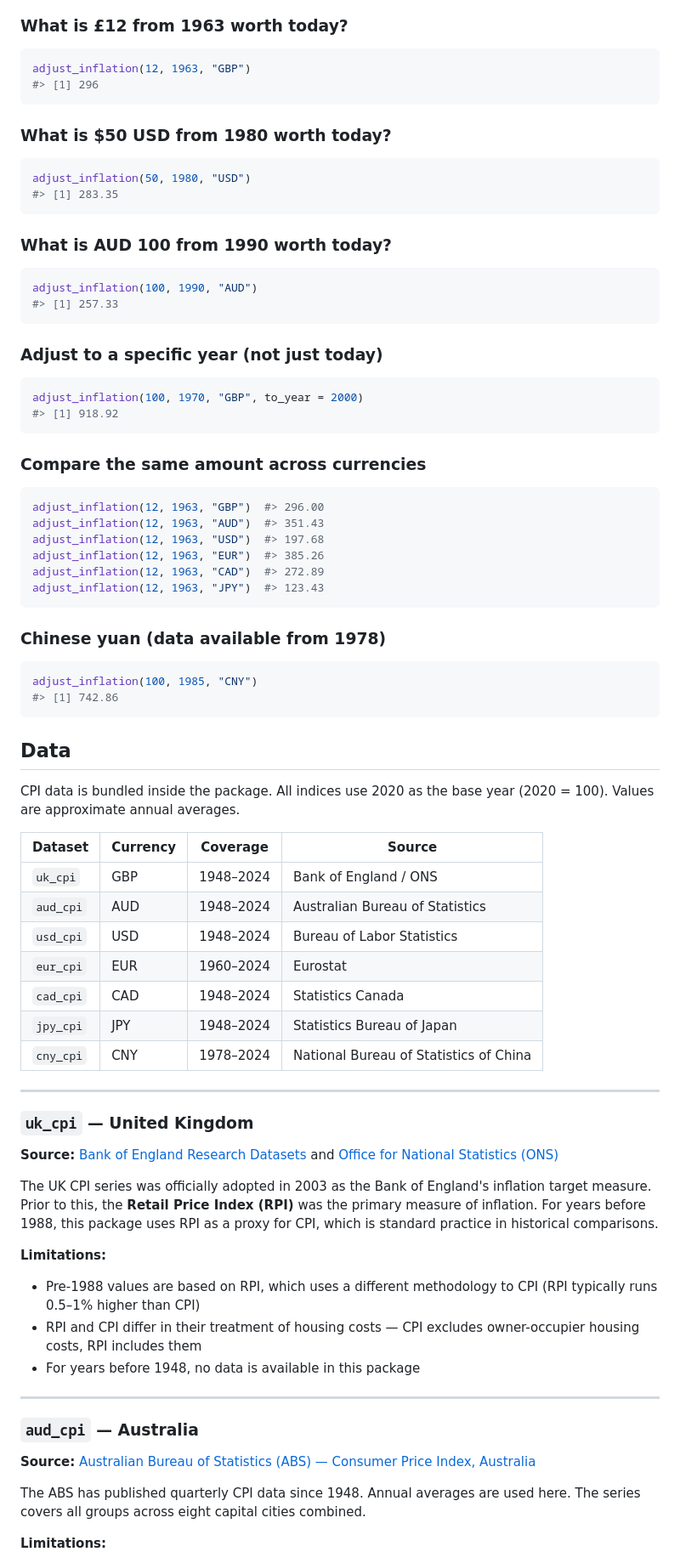
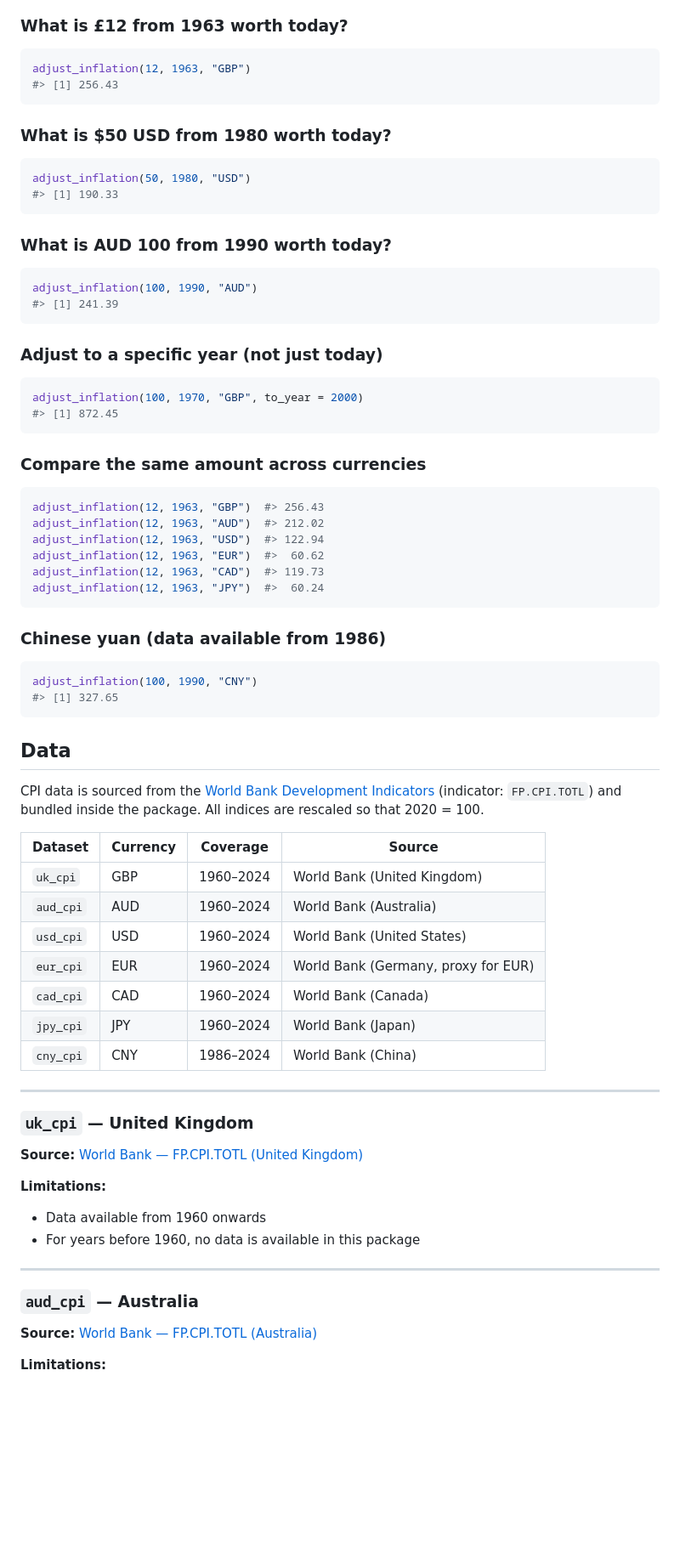
Before and after one commit to charlescoverdale/inflateR, a Markdown page: README.md, the part around one of its changes. Shown at 85% size. Drawn GitHub-style; blank space fills up the shorter version.

Commit message:
Update README to match real WDI data sources and coverage

````diff
--- a/README.md
+++ b/README.md
@@ -31,81 +31,76 @@ adjust_inflation(amount, from_year, currency, to_year = NULL)
 
 ```r
 adjust_inflation(12, 1963, "GBP")
-#> [1] 296
+#> [1] 256.43
 ```
 
 ### What is $50 USD from 1980 worth today?
 
 ```r
 adjust_inflation(50, 1980, "USD")
-#> [1] 283.35
+#> [1] 190.33
 ```
 
 ### What is AUD 100 from 1990 worth today?
 
 ```r
 adjust_inflation(100, 1990, "AUD")
-#> [1] 257.33
+#> [1] 241.39
 ```
 
 ### Adjust to a specific year (not just today)
 
 ```r
 adjust_inflation(100, 1970, "GBP", to_year = 2000)
-#> [1] 918.92
+#> [1] 872.45
 ```
 
 ### Compare the same amount across currencies
 
 ```r
-adjust_inflation(12, 1963, "GBP")  #> 296.00
-adjust_inflation(12, 1963, "AUD")  #> 351.43
-adjust_inflation(12, 1963, "USD")  #> 197.68
-adjust_inflation(12, 1963, "EUR")  #> 385.26
-adjust_inflation(12, 1963, "CAD")  #> 272.89
-adjust_inflation(12, 1963, "JPY")  #> 123.43
+adjust_inflation(12, 1963, "GBP")  #> 256.43
+adjust_inflation(12, 1963, "AUD")  #> 212.02
+adjust_inflation(12, 1963, "USD")  #> 122.94
+adjust_inflation(12, 1963, "EUR")  #>  60.62
+adjust_inflation(12, 1963, "CAD")  #> 119.73
+adjust_inflation(12, 1963, "JPY")  #>  60.24
 ```
 
-### Chinese yuan (data available from 1978)
+### Chinese yuan (data available from 1986)
 
 ```r
-adjust_inflation(100, 1985, "CNY")
-#> [1] 742.86
+adjust_inflation(100, 1990, "CNY")
+#> [1] 327.65
 ```
 
 ## Data
 
-CPI data is bundled inside the package. All indices use 2020 as the base year (2020 = 100). Values are approximate annual averages.
+CPI data is sourced from the [World Bank Development Indicators](https://data.worldbank.org/indicator/FP.CPI.TOTL) (indicator: `FP.CPI.TOTL`) and bundled inside the package. All indices are rescaled so that 2020 = 100.
 
 | Dataset | Currency | Coverage | Source |
 |---|---|---|---|
-| `uk_cpi` | GBP | 1948–2024 | Bank of England / ONS |
-| `aud_cpi` | AUD | 1948–2024 | Australian Bureau of Statistics |
-| `usd_cpi` | USD | 1948–2024 | Bureau of Labor Statistics |
-| `eur_cpi` | EUR | 1960–2024 | Eurostat |
-| `cad_cpi` | CAD | 1948–2024 | Statistics Canada |
-| `jpy_cpi` | JPY | 1948–2024 | Statistics Bureau of Japan |
-| `cny_cpi` | CNY | 1978–2024 | National Bureau of Statistics of China |
+| `uk_cpi` | GBP | 1960–2024 | World Bank (United Kingdom) |
+| `aud_cpi` | AUD | 1960–2024 | World Bank (Australia) |
+| `usd_cpi` | USD | 1960–2024 | World Bank (United States) |
+| `eur_cpi` | EUR | 1960–2024 | World Bank (Germany, proxy for EUR) |
+| `cad_cpi` | CAD | 1960–2024 | World Bank (Canada) |
+| `jpy_cpi` | JPY | 1960–2024 | World Bank (Japan) |
+| `cny_cpi` | CNY | 1986–2024 | World Bank (China) |
 
 ---
 
 ### `uk_cpi` — United Kingdom
 
-**Source:** [Bank of England Research Datasets](https://www.bankofengland.co.uk/statistics/research-datasets) and [Office for National Statistics (ONS)](https://www.ons.gov.uk/economy/inflationandpriceindices)
-
-The UK CPI series was officially adopted in 2003 as the Bank of England's inflation target measure. Prior to this, the **Retail Price Index (RPI)** was the primary measure of inflation. For years before 1988, this package uses RPI as a proxy for CPI, which is standard practice in historical comparisons.
+**Source:** [World Bank — FP.CPI.TOTL (United Kingdom)](https://data.worldbank.org/indicator/FP.CPI.TOTL?locations=GB)
 
 **Limitations:**
-- Pre-1988 values are based on RPI, which uses a different methodology to CPI (RPI typically runs 0.5–1% higher than CPI)
-- RPI and CPI differ in their treatment of housing costs — CPI excludes owner-occupier housing costs, RPI includes them
-- For years before 1948, no data is available in this package
+- Data available from 1960 onwards
+- For years before 1960, no data is available in this package
 
 ---
 
 ### `aud_cpi` — Australia
 
-**Source:** [Australian Bureau of Statistics (ABS) — Consumer Price Index, Australia](https://www.abs.gov.au/statistics/economy/price-indexes-and-inflation/consumer-price-index-australia)
-
-The ABS has published quarterly CPI data since 1948. Annual averages are used here. The series covers all groups across eight capital cities combined.
+**Source:** [World Bank — FP.CPI.TOTL (Australia)](https://data.worldbank.org/indicator/FP.CPI.TOTL?locations=AU)
 
 **Limitations:**
````
Also changed, not shown: other parts of README.md (+21 -36 lines).
